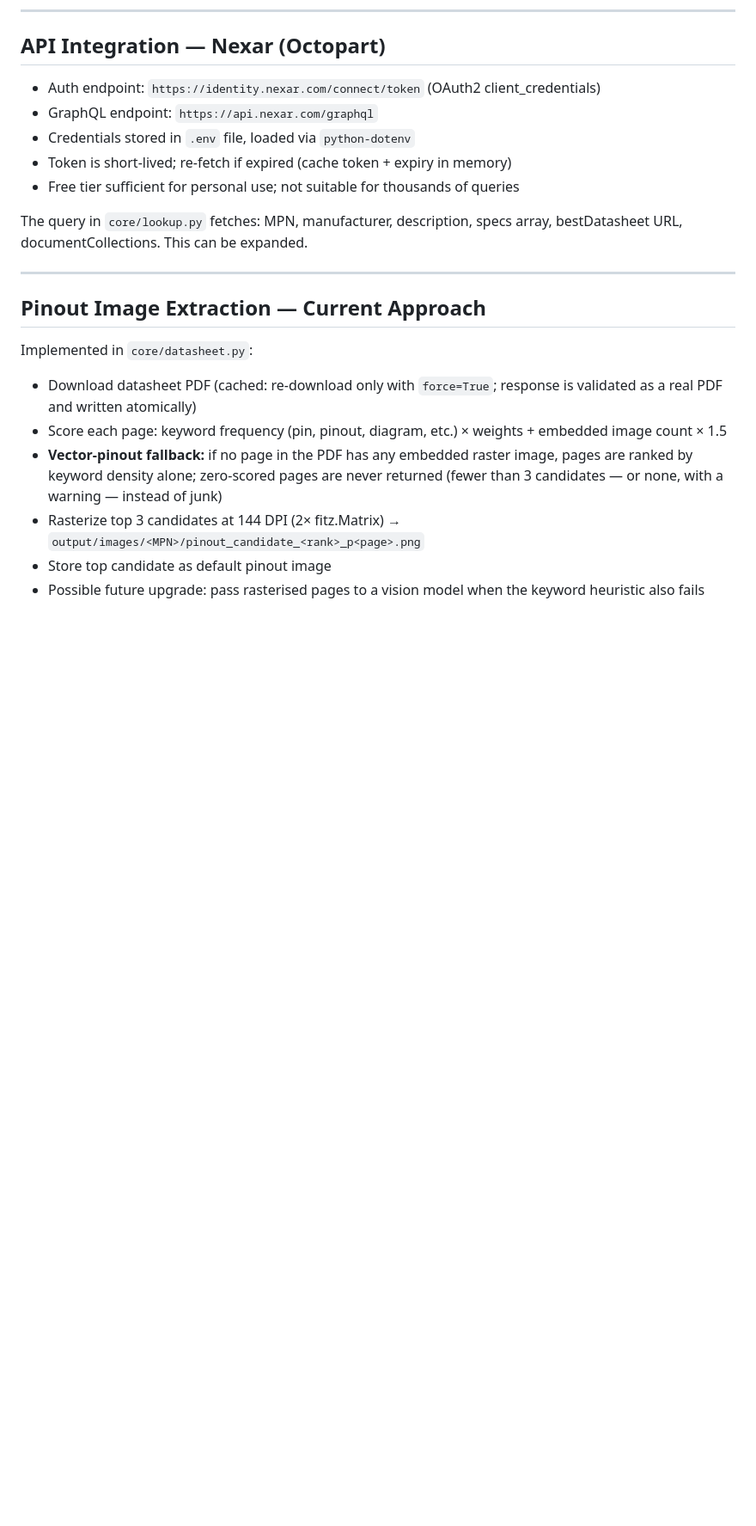
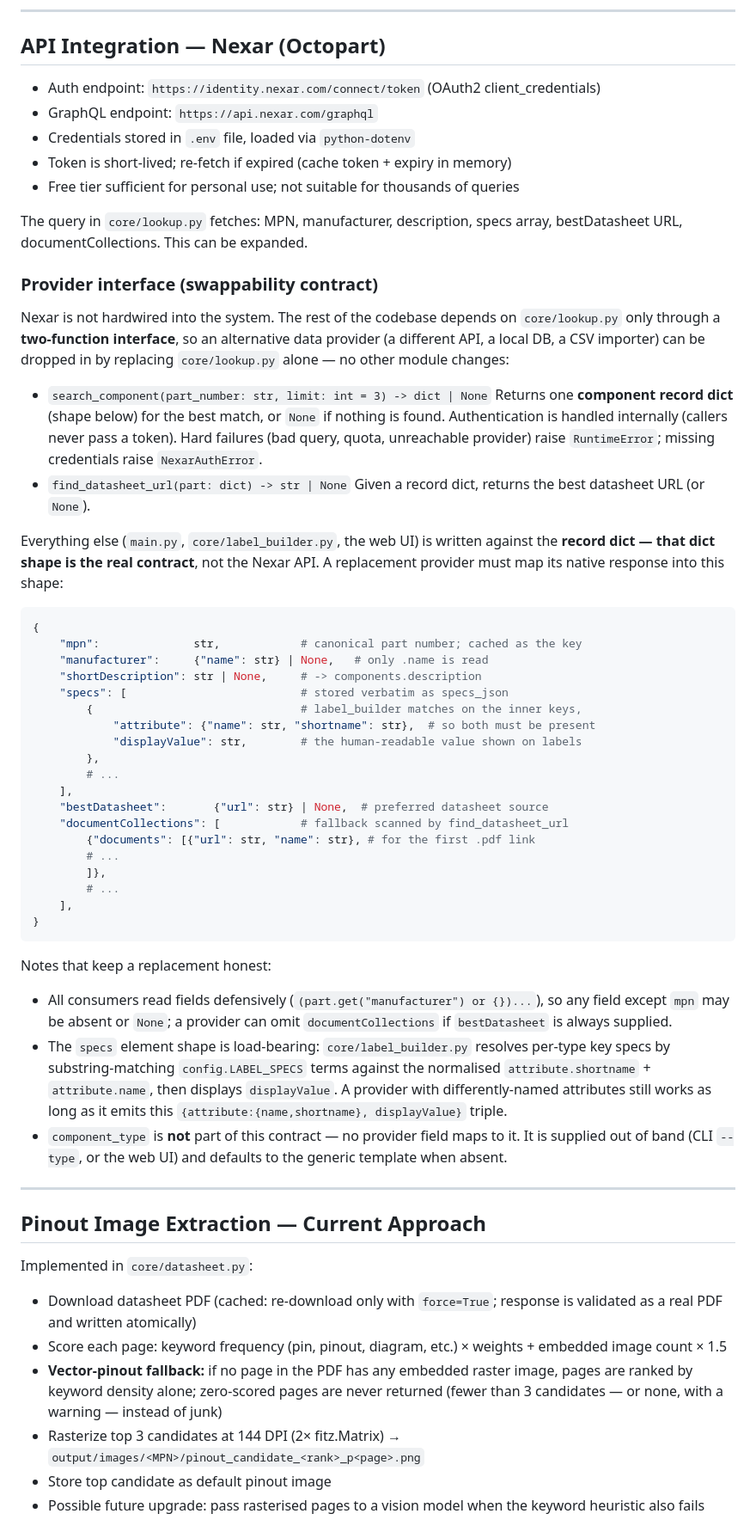
Before and after one commit to AT-UNDERMINER/component-labels, a Markdown page: CLAUDE.md, the part around the change. Shown at 86% size. Drawn GitHub-style; blank space fills up the shorter version.

````diff
--- a/CLAUDE.md
+++ b/CLAUDE.md
@@ -283,6 +283,61 @@ Pages:
 The query in `core/lookup.py` fetches: MPN, manufacturer, description, specs
 array, bestDatasheet URL, documentCollections. This can be expanded.
 
+### Provider interface (swappability contract)
+
+Nexar is not hardwired into the system. The rest of the codebase depends on
+`core/lookup.py` only through a **two-function interface**, so an alternative
+data provider (a different API, a local DB, a CSV importer) can be dropped in
+by replacing `core/lookup.py` alone — no other module changes:
+
+- `search_component(part_number: str, limit: int = 3) -> dict | None`
+  Returns one **component record dict** (shape below) for the best match, or
+  `None` if nothing is found. Authentication is handled internally (callers
+  never pass a token). Hard failures (bad query, quota, unreachable provider)
+  raise `RuntimeError`; missing credentials raise `NexarAuthError`.
+- `find_datasheet_url(part: dict) -> str | None`
+  Given a record dict, returns the best datasheet URL (or `None`).
+
+Everything else (`main.py`, `core/label_builder.py`, the web UI) is written
+against the **record dict — that dict shape is the real contract**, not the
+Nexar API. A replacement provider must map its native response into this
+shape:
+
+```python
+{
+    "mpn":              str,            # canonical part number; cached as the key
+    "manufacturer":     {"name": str} | None,   # only .name is read
+    "shortDescription": str | None,     # -> components.description
+    "specs": [                          # stored verbatim as specs_json
+        {                               # label_builder matches on the inner keys,
+            "attribute": {"name": str, "shortname": str},  # so both must be present
+            "displayValue": str,        # the human-readable value shown on labels
+        },
+        # ...
+    ],
+    "bestDatasheet":       {"url": str} | None,  # preferred datasheet source
+    "documentCollections": [            # fallback scanned by find_datasheet_url
+        {"documents": [{"url": str, "name": str}, # for the first .pdf link
+        # ...
+        ]},
+        # ...
+    ],
+}
+```
+
+Notes that keep a replacement honest:
+- All consumers read fields defensively (`(part.get("manufacturer") or {})...`),
+  so any field except `mpn` may be absent or `None`; a provider can omit
+  `documentCollections` if `bestDatasheet` is always supplied.
+- The `specs` element shape is load-bearing: `core/label_builder.py` resolves
+  per-type key specs by substring-matching `config.LABEL_SPECS` terms against
+  the normalised `attribute.shortname` + `attribute.name`, then displays
+  `displayValue`. A provider with differently-named attributes still works as
+  long as it emits this `{attribute:{name,shortname}, displayValue}` triple.
+- `component_type` is **not** part of this contract — no provider field maps to
+  it. It is supplied out of band (CLI `--type`, or the web UI) and defaults to
+  the generic template when absent.
+
 ---
 
 ## Pinout Image Extraction — Current Approach
````
